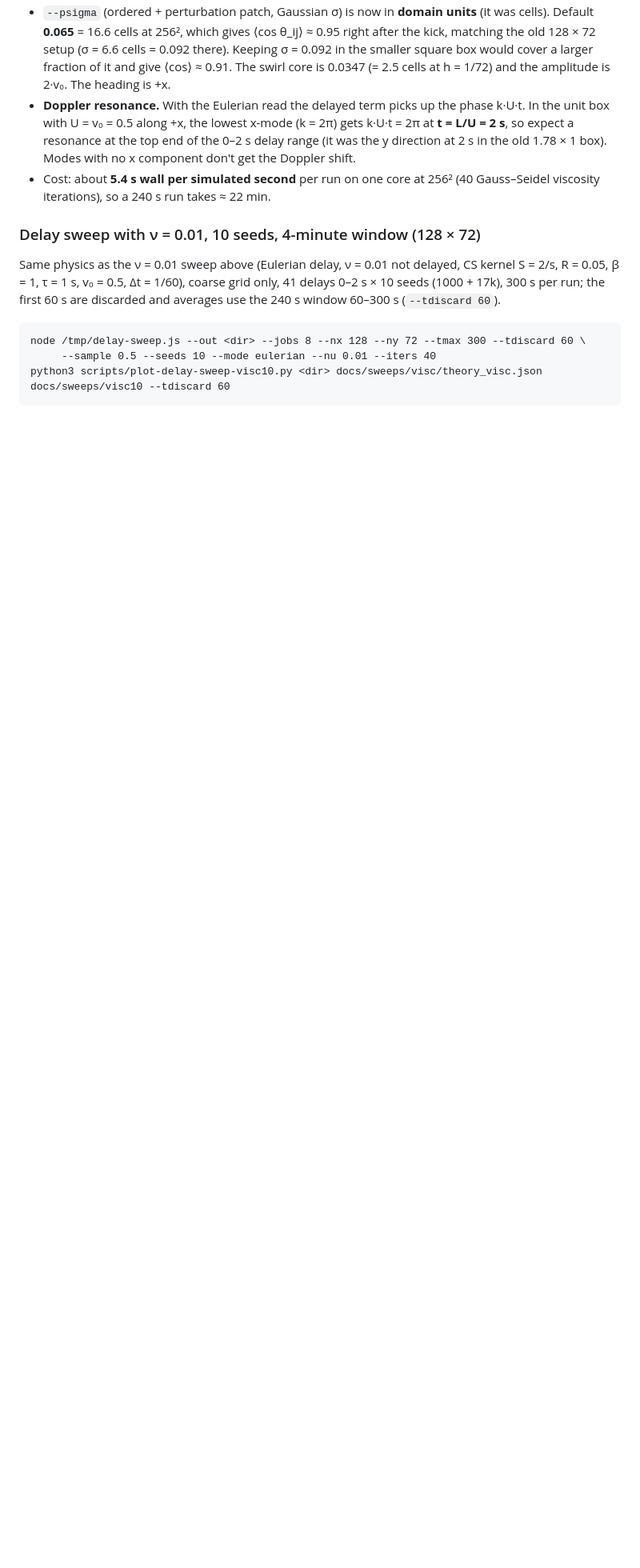
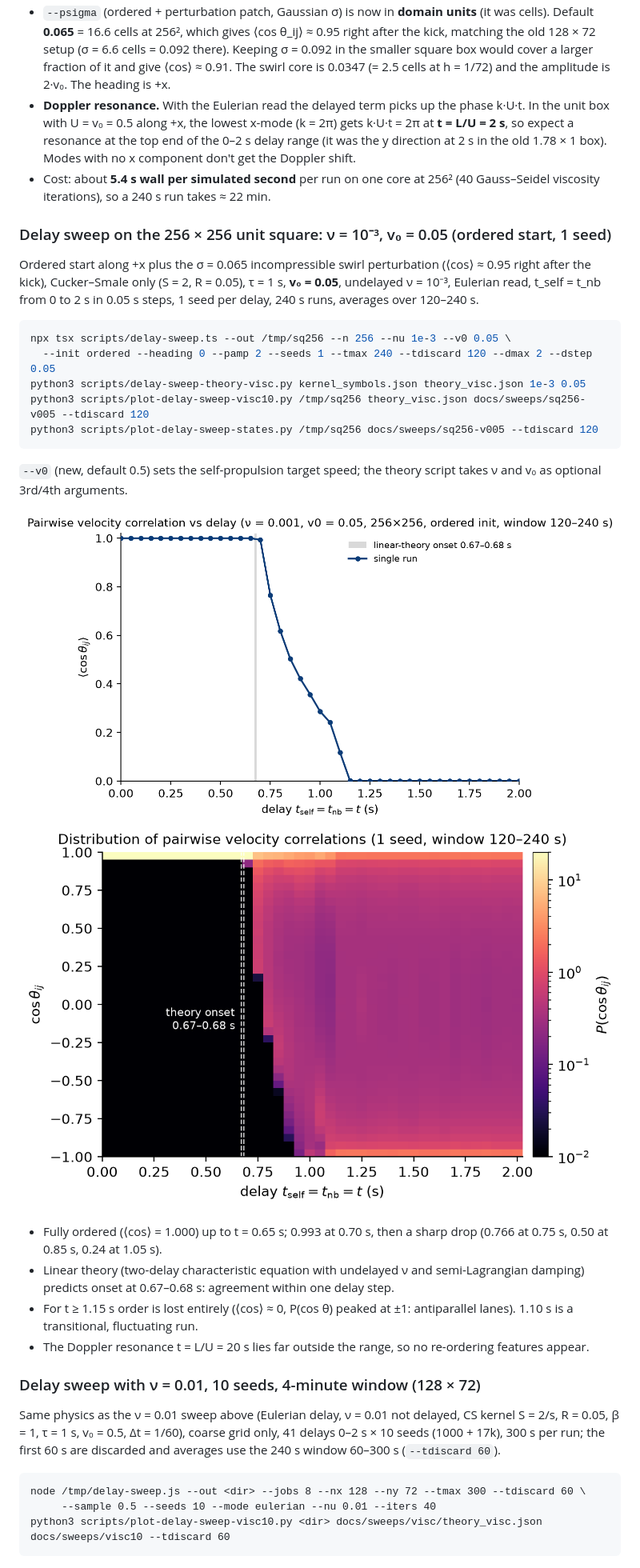
Before and after one commit to csviragh/navier-stokes-sim, a Markdown page: README.md, the part around the change. Shown: that part at 80% size. GitHub-like rendering; pictures changed too: docs/sweeps/sq256-v005/heatmap_log.png (added), docs/sweeps/sq256-v005/meancos_vs_delay.png (added); blank space fills up the shorter version.

Commit message:
Delay sweep on 256² unit square, ν=1e-3, v0=0.05, ordered start (1 seed); sweep --v0 option; theory script takes ν, v0

````diff
--- a/README.md
+++ b/README.md
@@ -1174,6 +1174,38 @@ with h = 1/72, i.e. a 1.78 × 1 box.
 - Cost: about **5.4 s wall per simulated second** per run on one core at 256²
   (40 Gauss–Seidel viscosity iterations), so a 240 s run takes ≈ 22 min.
 
+### Delay sweep on the 256 × 256 unit square: ν = 10⁻³, v₀ = 0.05 (ordered start, 1 seed)
+
+Ordered start along +x plus the σ = 0.065 incompressible swirl perturbation
+(⟨cos⟩ ≈ 0.95 right after the kick), Cucker–Smale only (S = 2, R = 0.05),
+τ = 1 s, **v₀ = 0.05**, undelayed ν = 10⁻³, Eulerian read, t_self = t_nb from
+0 to 2 s in 0.05 s steps, 1 seed per delay, 240 s runs, averages over 120–240 s.
+
+```bash
+npx tsx scripts/delay-sweep.ts --out /tmp/sq256 --n 256 --nu 1e-3 --v0 0.05 \
+  --init ordered --heading 0 --pamp 2 --seeds 1 --tmax 240 --tdiscard 120 --dmax 2 --dstep 0.05
+python3 scripts/delay-sweep-theory-visc.py kernel_symbols.json theory_visc.json 1e-3 0.05
+python3 scripts/plot-delay-sweep-visc10.py /tmp/sq256 theory_visc.json docs/sweeps/sq256-v005 --tdiscard 120
+python3 scripts/plot-delay-sweep-states.py /tmp/sq256 docs/sweeps/sq256-v005 --tdiscard 120
+```
+
+`--v0` (new, default 0.5) sets the self-propulsion target speed; the theory
+script takes ν and v₀ as optional 3rd/4th arguments.
+
+![⟨cos⟩ vs delay](docs/sweeps/sq256-v005/meancos_vs_delay.png)
+![P(cos θ_ij) vs delay](docs/sweeps/sq256-v005/heatmap_log.png)
+
+- Fully ordered (⟨cos⟩ = 1.000) up to t = 0.65 s; 0.993 at 0.70 s, then a
+  sharp drop (0.766 at 0.75 s, 0.50 at 0.85 s, 0.24 at 1.05 s).
+- Linear theory (two-delay characteristic equation with undelayed ν and
+  semi-Lagrangian damping) predicts onset at 0.67–0.68 s: agreement within one
+  delay step.
+- For t ≥ 1.15 s order is lost entirely (⟨cos⟩ ≈ 0, P(cos θ) peaked at ±1:
+  antiparallel lanes). 1.10 s is a transitional, fluctuating run.
+- The Doppler resonance t = L/U = 20 s lies far outside the range, so no
+  re-ordering features appear.
+
+
 ### Delay sweep with ν = 0.01, 10 seeds, 4-minute window (128 × 72)
 
 Same physics as the ν = 0.01 sweep above (Eulerian delay, ν = 0.01 not delayed, CS kernel
````
Also changed, not shown: docs/sweeps/sq256-v005/states.png (added), 12 other files.
